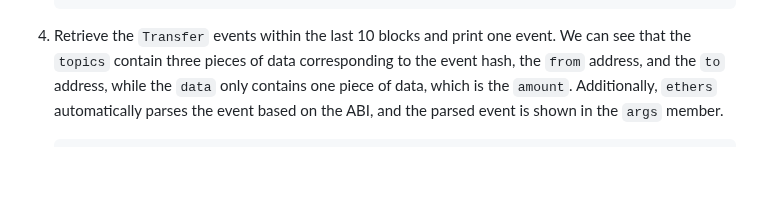
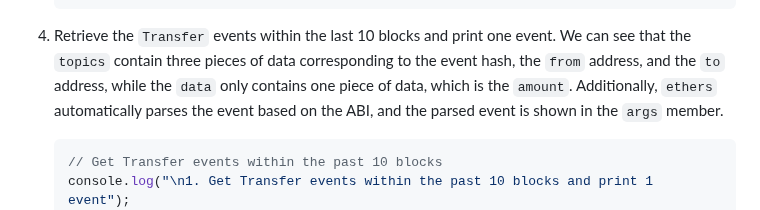
Before and after one commit to WTFAcademy/WTF-Ethers, a Markdown page: en/07_Event/readme.md, the part around the change. GitHub-like rendering; blank space fills up the shorter version.

````diff
--- a/en/07_Event/readme.md
+++ b/en/07_Event/readme.md
@@ -81,6 +81,8 @@ const transferEvents = await contract.queryFilter('event name', starting block,
 
 4. Retrieve the `Transfer` events within the last 10 blocks and print one event. We can see that the `topics` contain three pieces of data corresponding to the event hash, the `from` address, and the `to` address, while the `data` only contains one piece of data, which is the `amount`. Additionally, `ethers` automatically parses the event based on the ABI, and the parsed event is shown in the `args` member.
     ```js
+    // Get Transfer events within the past 10 blocks
+    console.log("\n1. Get Transfer events within the past 10 blocks and print 1 event");
     // Get the current block
     const block = await provider.getBlockNumber()
     console.log(`Current block number: ${block}`);
````
Also changed, not shown: 07_Event/readme.md (+2 -0 lines).
